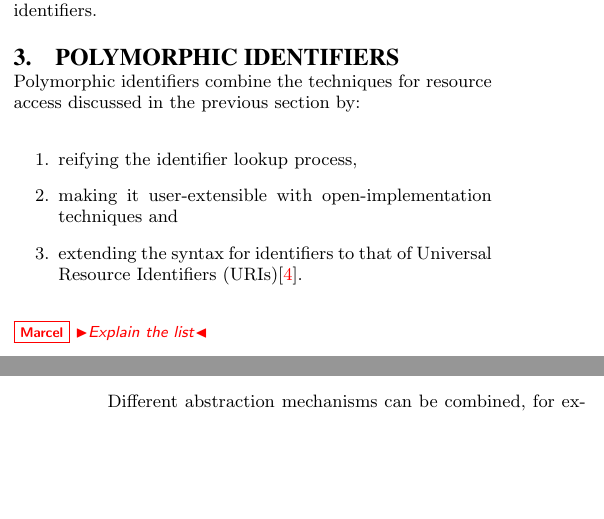
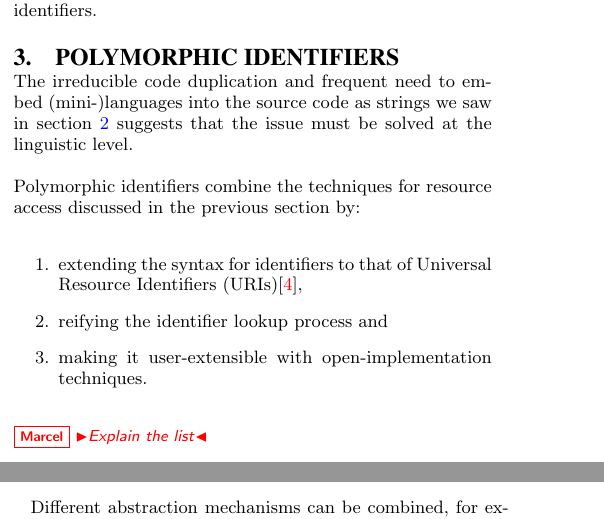
Before and after one commit to mpw/polymorphic-identifiers, a LaTeX paper (polymorphic-identifiers.tex): two parts of the columns of pages 3 and 7 of 11, joined at a grey line, cut so that both start at the same text, the shorter picture padded with empty space. Compiled offline with pdfLaTeX.

```diff
--- a/polymorphic-identifiers.tex
+++ b/polymorphic-identifiers.tex
@@ -412,13 +412,18 @@
 \label{polymorphic-identifiers}
 %\epigraph{A change in perspective is worth 80 IQ points}{Alan Kay}
 
+The irreducible code duplication and frequent need to embed (mini-)languages into the
+source code as strings we saw in section~\ref{identifiers} suggests that the issue must be
+solved at the linguistic level.
+
 Polymorphic identifiers combine the techniques for resource access discussed in the previous
 section by:
 \begin{enumerate}
-\item reifying the identifier lookup process,
-\item making it user-extensible with open-implementation techniques and
-\item extending the syntax for identifiers to that of Universal Resource Identifiers (URIs)\cite{rfc3986}.
+\item extending the syntax for identifiers to that of Universal Resource Identifiers (URIs)\cite{rfc3986},
+\item reifying the identifier lookup process and
+\item making it user-extensible with open-implementation techniques.
 \end{enumerate}
+
 
 
 \begin{figure}[htbp]
```
Also changed, not shown: polymorphic-identifiers.tex (2 more changed lines), 1 other file.
